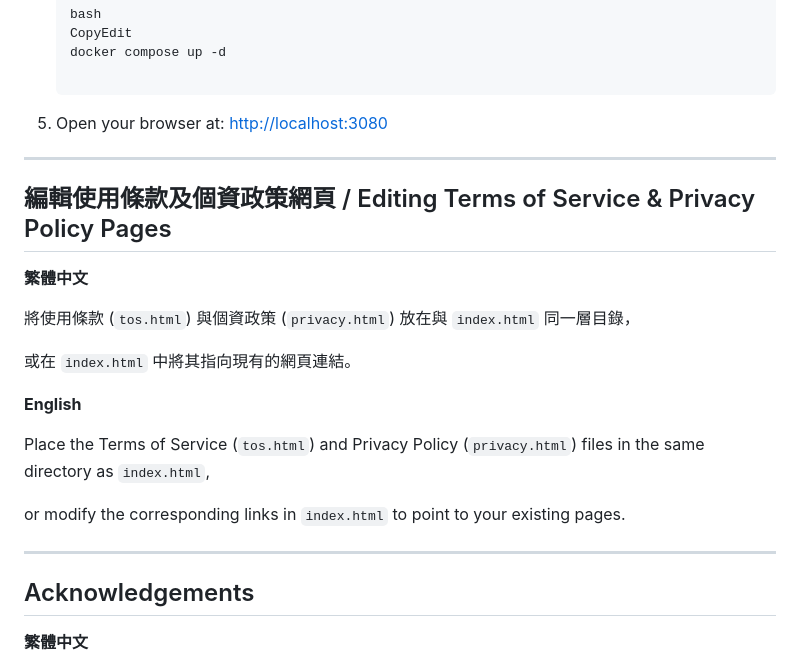
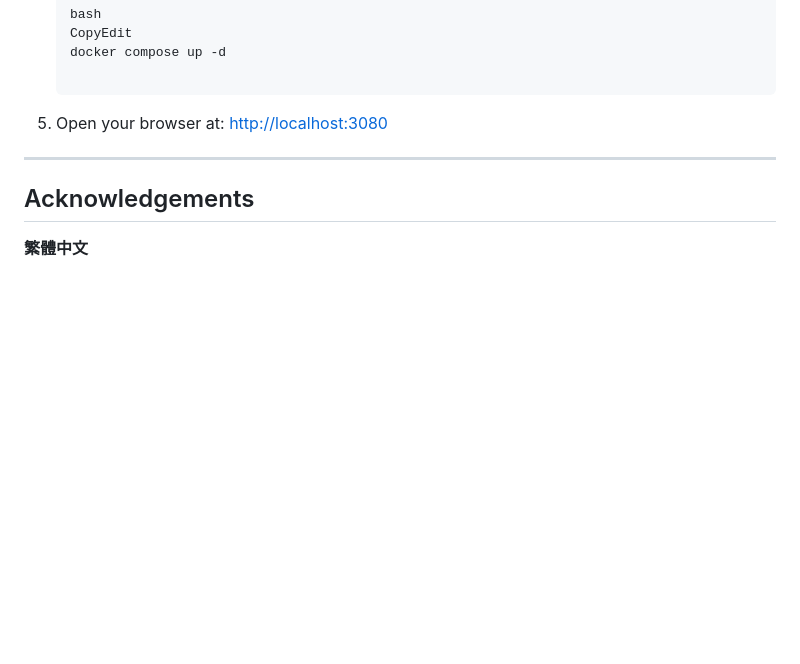
Before and after one commit to AS-AIGC/AS-FAQ-Bot, a Markdown page: AS-FAQ-Web-ChatBot/README.md, the part around the change. Rendered like a GitHub page; blank space fills up the shorter version.

```diff
--- a/AS-FAQ-Web-ChatBot/README.md
+++ b/AS-FAQ-Web-ChatBot/README.md
@@ -284,23 +284,6 @@ YOUR-DIR/
 
 ---
 
-## 編輯使用條款及個資政策網頁 / Editing Terms of Service & Privacy Policy Pages
-
-**繁體中文**
-
-將使用條款 (`tos.html`) 與個資政策 (`privacy.html`) 放在與 `index.html` 同一層目錄，
-
-或在 `index.html` 中將其指向現有的網頁連結。
-
-**English**
-
-Place the Terms of Service (`tos.html`) and Privacy Policy (`privacy.html`) files in the same directory as `index.html`,
-
-or modify the corresponding links in `index.html` to point to your existing pages.
-
-
----
-
 ## Acknowledgements
 
 **繁體中文**
```
